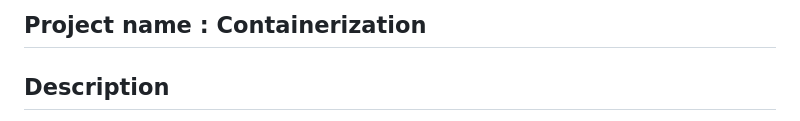
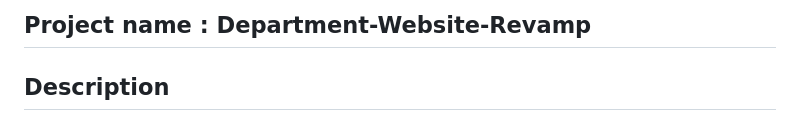
Before and after one commit to jyothiram266/NITK-DEPARTMENT_WEBSITE-REVAMP, a Markdown page: README.md, the part around the change. Drawn GitHub-style.

```diff
--- a/README.md
+++ b/README.md
@@ -1,4 +1,4 @@
-## Project name : Containerization
+## Project name : Department-Website-Revamp
 
 ## Description
 1. The Main Aim Is Give NITK Department's website a fresh makeover.
```
